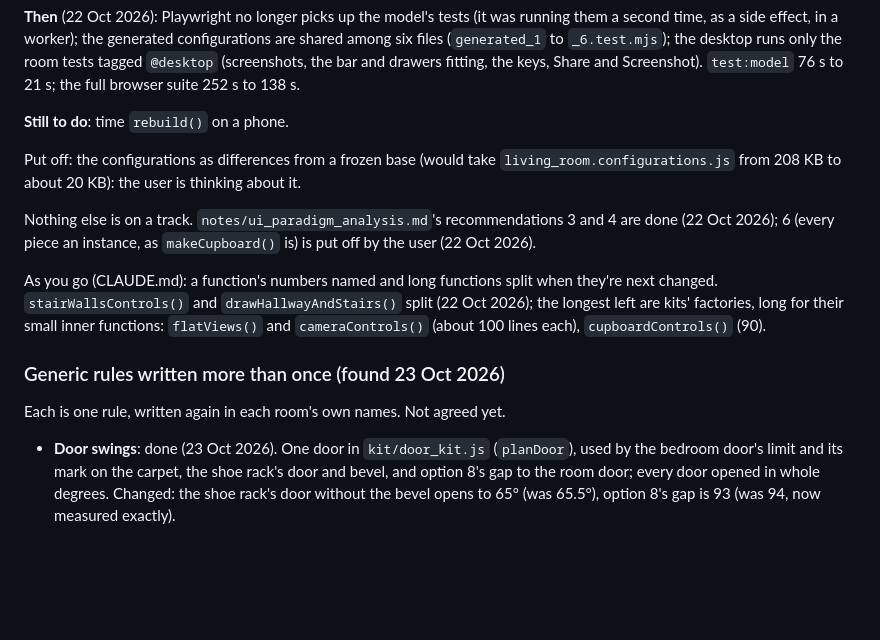
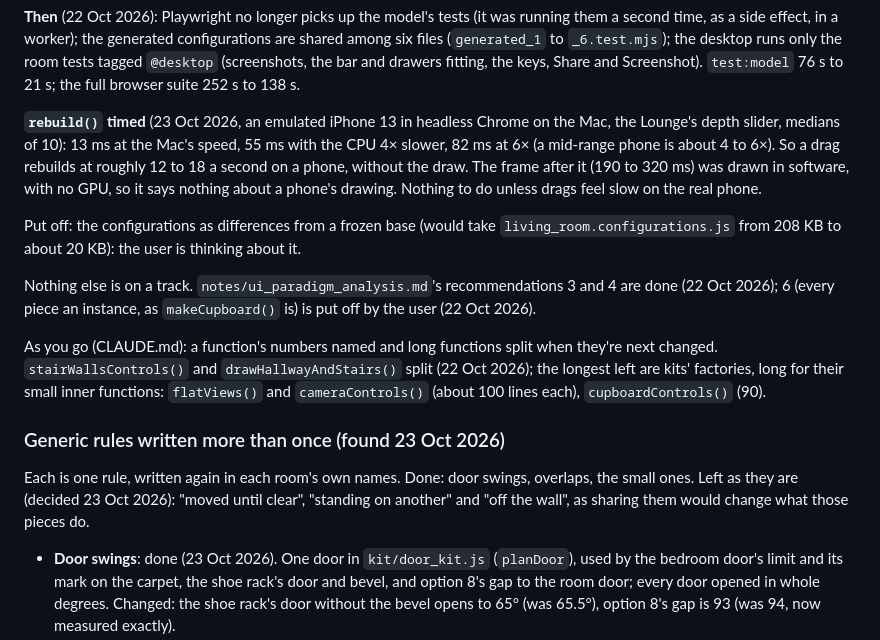
Before and after one commit to andrewrobinson/plans, a Markdown page: REFACTOR_PLAN.md, the part around the change. GitHub-like rendering; blank space fills up the shorter version.

Commit message:
Plans: REFACTOR_PLAN.md up to date (23 Oct 2026). The three generic rules left as they are, as decided; rebuild() timed on an emulated iPhone 13: 13 ms at the Mac's speed, 55 to 82 ms with the CPU 4 to 6x slower (the draw not measured, headless draws in software). Notes only.
Co-Authored-By: Claude Opus 5.5 <noreply@anthropic.com>

```diff
--- a/REFACTOR_PLAN.md
+++ b/REFACTOR_PLAN.md
@@ -55,7 +55,13 @@ generated configurations are shared among six files (`generated_1` to
 Screenshot). `test:model` 76 s to 21 s; the full browser suite 252 s to
 138 s.
 
-**Still to do**: time `rebuild()` on a phone.
+**`rebuild()` timed** (23 Oct 2026, an emulated iPhone 13 in headless
+Chrome on the Mac, the Lounge's depth slider, medians of 10): 13 ms at
+the Mac's speed, 55 ms with the CPU 4× slower, 82 ms at 6× (a mid-range
+phone is about 4 to 6×). So a drag rebuilds at roughly 12 to 18 a second
+on a phone, without the draw. The frame after it (190 to 320 ms) was drawn
+in software, with no GPU, so it says nothing about a phone's drawing.
+Nothing to do unless drags feel slow on the real phone.
 
 Put off: the configurations as differences from a frozen base (would take
 `living_room.configurations.js` from 208 KB to about 20 KB): the user is
@@ -73,7 +79,10 @@ factories, long for their small inner functions: `flatViews()` and
 
 ### Generic rules written more than once (found 23 Oct 2026)
 
-Each is one rule, written again in each room's own names. Not agreed yet.
+Each is one rule, written again in each room's own names. Done: door
+swings, overlaps, the small ones. Left as they are (decided 23 Oct 2026):
+"moved until clear", "standing on another" and "off the wall", as sharing
+them would change what those pieces do.
 
 - **Door swings**: done (23 Oct 2026). One door in `kit/door_kit.js`
   (`planDoor`), used by the bedroom door's limit and its mark on the
```
